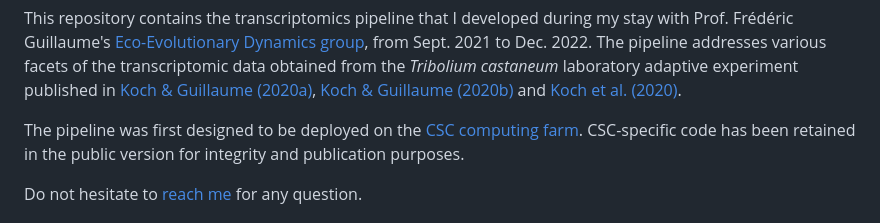
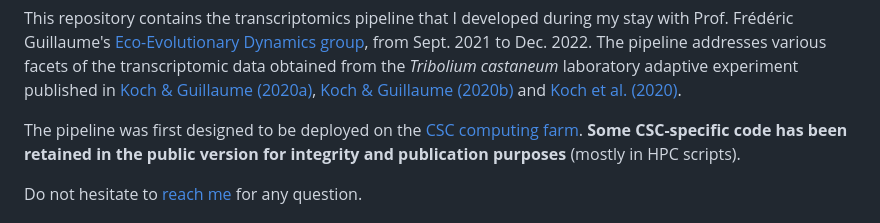
Before and after one commit to charlesrocabert/Tribolium-castaneum-transcriptomics-pipeline, a Markdown page: README.md, the part around the change. GitHub-like rendering.

```diff
--- a/README.md
+++ b/README.md
@@ -7,7 +7,7 @@
 
 This repository contains the transcriptomics pipeline that I developed during my stay with Prof. Frédéric Guillaume's [Eco-Evolutionary Dynamics group](https://www.helsinki.fi/en/researchgroups/eco-evolutionary-dynamics), from Sept. 2021 to Dec. 2022. The pipeline addresses various facets of the transcriptomic data obtained from the _Tribolium castaneum_ laboratory adaptive experiment published in [Koch & Guillaume (2020a)](https://doi.org/10.1371/journal.pgen.1008768), [Koch & Guillaume (2020b)](https://doi.org/10.1111/mec.15607) and [Koch et al. (2020)](https://doi.org/10.1111/evo.14119).
 
-The pipeline was first designed to be deployed on the [CSC computing farm](https://www.csc.fi/en/). CSC-specific code has been retained in the public version for integrity and publication purposes.
+The pipeline was first designed to be deployed on the [CSC computing farm](https://www.csc.fi/en/). **Some CSC-specific code has been retained in the public version for integrity and publication purposes** (mostly in HPC scripts).
 
 Do not hesitate to <a href="mailto:charles DOT rocabert AT hhu DOT de">reach me</a> for any question.
 
```
